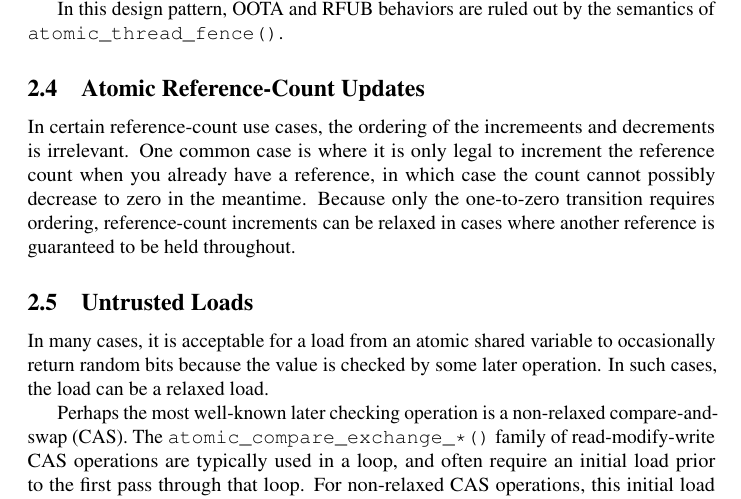
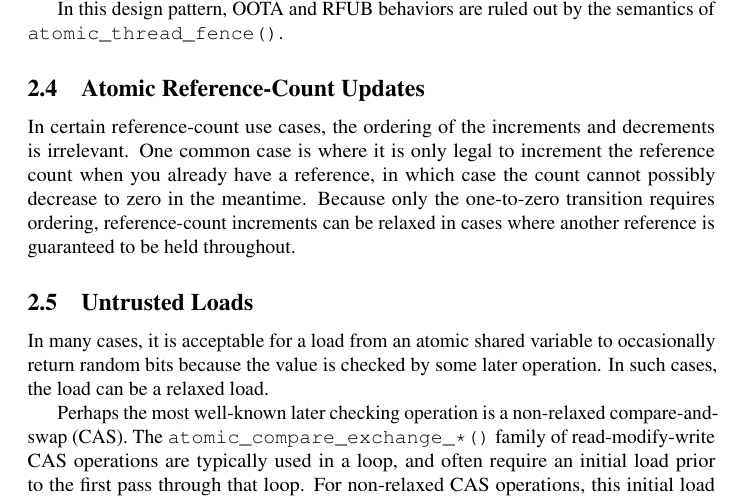
Before and after one commit to paulmckrcu/WG21-relaxedguide, a LaTeX paper (relaxedguide.tex): part of page 4 of 11, cut so that both start at the same text. Compiled offline with pdfLaTeX.

Commit message:
Fix typo
Signed-off-by: Paul E. McKenney <paulmck@kernel.org>

```diff
--- a/relaxedguide.tex
+++ b/relaxedguide.tex
@@ -251,7 +251,7 @@ of \co{atomic_thread_fence()}.
 \subsection{Atomic Reference-Count Updates}
 \label{sec:Atomic Reference-Count Updates}
 
-In certain reference-count use cases, the ordering of the incremeents and
+In certain reference-count use cases, the ordering of the increments and
 decrements is irrelevant.
 One common case is where it is only legal to increment the reference
 count when you already have a reference, in which case the count cannot
```
